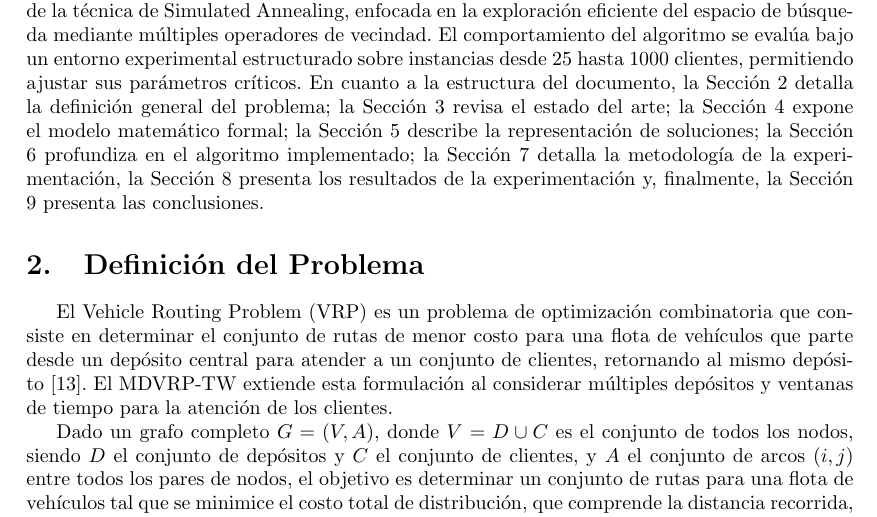
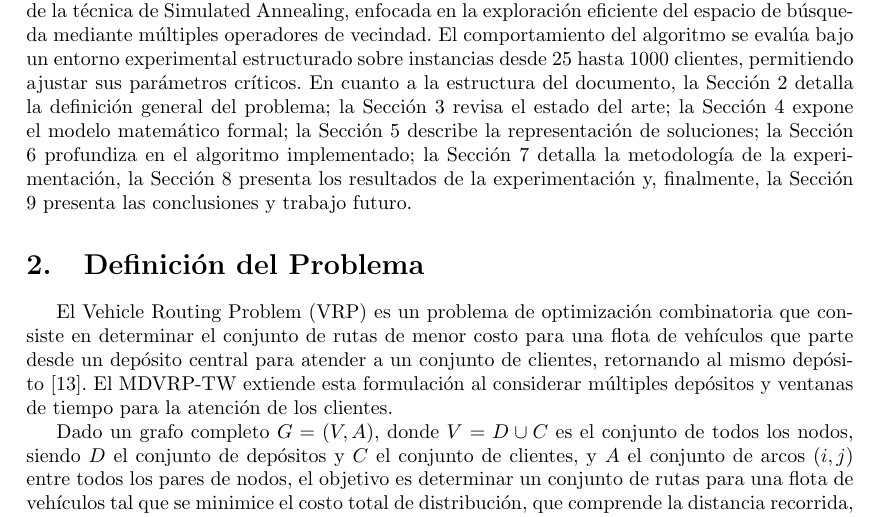
Before and after one commit to retamalesj/MDVRPTW-SA, a LaTeX paper (informe2/RetamalesP202173650.tex): part of page 2 of 17, cut so that both start at the same text. Compiled offline with pdfLaTeX.

Commit message:
feat: add intro

```diff
--- a/informe2/RetamalesP202173650.tex
+++ b/informe2/RetamalesP202173650.tex
@@ -81,7 +81,7 @@ En cuanto a la estructura del documento, la Sección 2 detalla la definición ge
 revisa el estado del arte; la Sección 4 expone el modelo matemático formal; la Sección 5
 describe la representación de soluciones; la Sección 6 profundiza en el algoritmo implementado;
 la Sección 7 detalla la metodología de la experimentación, la Sección 8 presenta los resultados de la experimentación y, finalmente,
-la Sección 9 presenta las conclusiones.
+la Sección 9 presenta las conclusiones y trabajo futuro.
 
 \section{Definición del Problema}
 % Explicación del problema que se va a estudiar, en qué consiste, cuáles son sus variables , restricciones y objetivo(s) de manera general (en palabras, no una formulación matemática). Debe entenderse claramente el problema y qué busca resolver.
```
Also changed, not shown: informe2/RetamalesP202173650.pdf.
